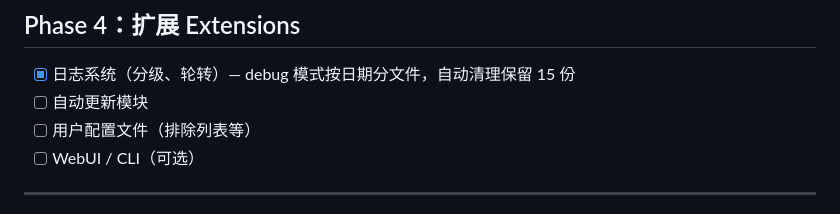
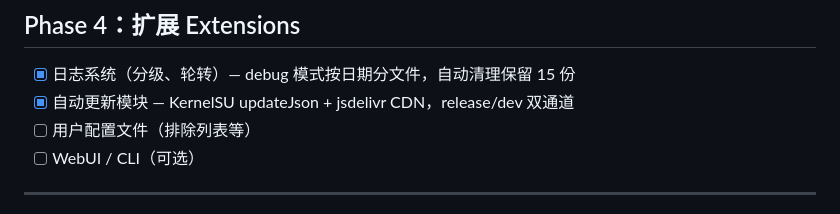
Before and after one commit to mcxiaochenn/TeeForge-CD, a Markdown page: docs/TODO.md, the part around the change. GitHub-like rendering.

```diff
--- a/docs/TODO.md
+++ b/docs/TODO.md
@@ -79,7 +79,7 @@
 ## Phase 4：扩展 Extensions
 
 - [x] 日志系统（分级、轮转）— debug 模式按日期分文件，自动清理保留 15 份
-- [ ] 自动更新模块
+- [x] 自动更新模块 — KernelSU updateJson + jsdelivr CDN，release/dev 双通道
 - [ ] 用户配置文件（排除列表等）
 - [ ] WebUI / CLI（可选）
 
```
Also changed, not shown: README.md (+4 -0 lines).
